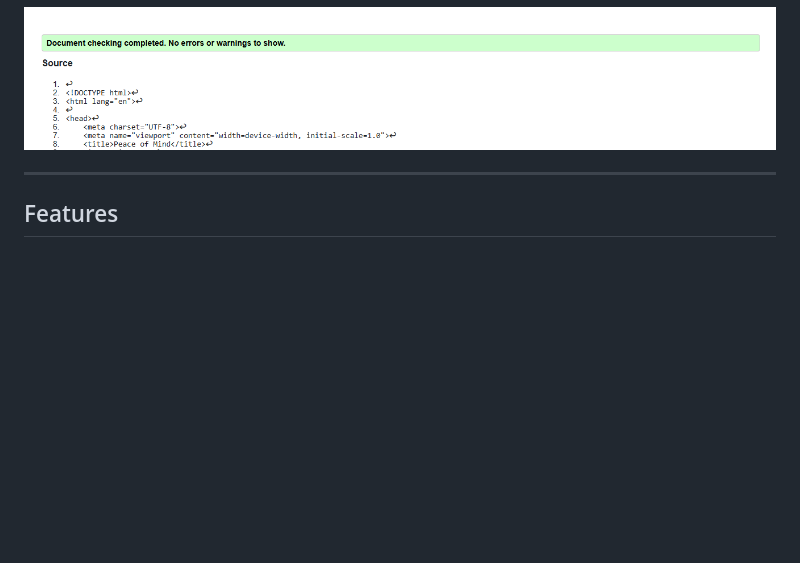
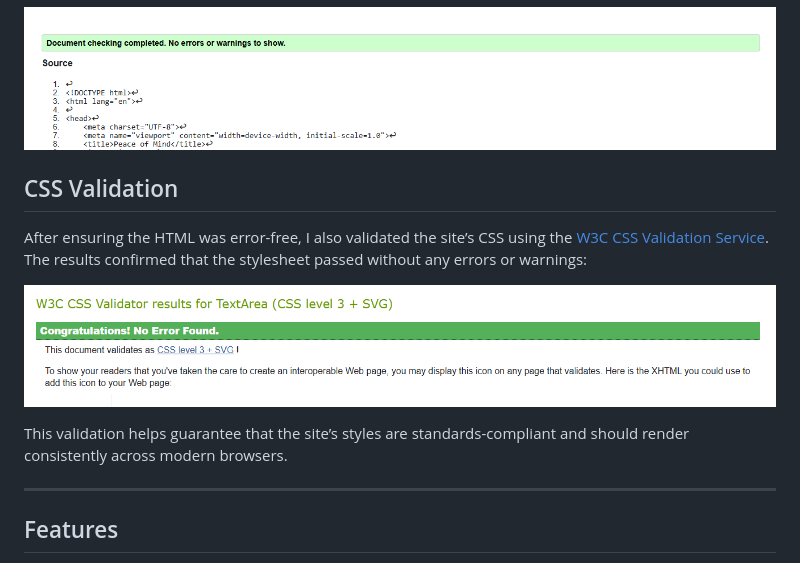
Before and after one commit to JakeSoGreat/mental-health-awareness, a Markdown page: README.md, the part around the change. Rendered like a GitHub page; pictures changed too: assets/images/Screenshot 2025-05-31 130944.png (added); blank space fills up the shorter version.

Commit message:
Refactor code structure for improved readability and maintainability

```diff
--- a/README.md
+++ b/README.md
@@ -172,6 +172,14 @@ I promptly addressed these errors and revalidated the code. The updated validati
 
 ![Passing validation screenshot](assets/images/passing%20validation.png)
 
+## CSS Validation
+
+After ensuring the HTML was error-free, I also validated the site’s CSS using the [W3C CSS Validation Service](https://jigsaw.w3.org/css-validator/). The results confirmed that the stylesheet passed without any errors or warnings:
+
+![Passing CSS validation screenshot](assets/images/Screenshot%202025-05-31%20130944.png)
+
+This validation helps guarantee that the site’s styles are standards-compliant and should render consistently across modern browsers.
+
 ---
 
 ## Features
```
